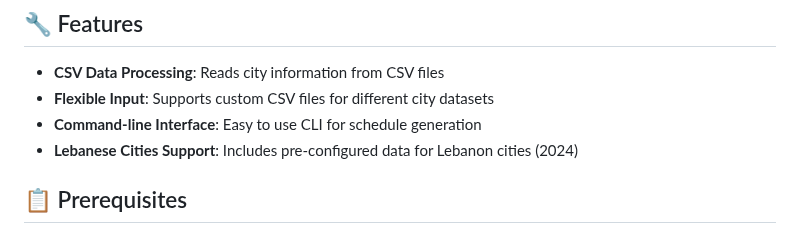
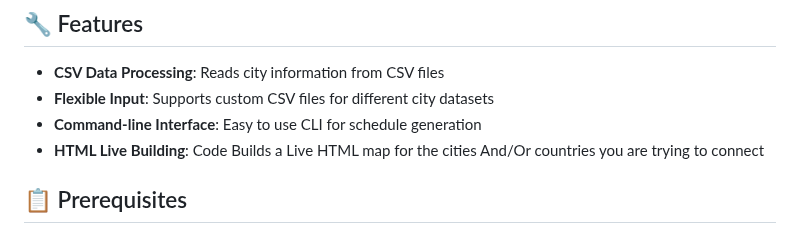
Before and after one commit to Randish-soft/Train_Scheduler, a Markdown page: README.md, the part around the change. Drawn GitHub-style.

```diff
--- a/README.md
+++ b/README.md
@@ -11,7 +11,7 @@ The Train Scheduler is a command-line application that reads city data from CSV
 - **CSV Data Processing**: Reads city information from CSV files
 - **Flexible Input**: Supports custom CSV files for different city datasets
 - **Command-line Interface**: Easy to use CLI for schedule generation
-- **Lebanese Cities Support**: Includes pre-configured data for Lebanon cities (2024)
+- **HTML Live Building**: Code Builds a Live HTML map for the cities And/Or countries you are trying to connect
 
 ## 📋 Prerequisites
 
```
